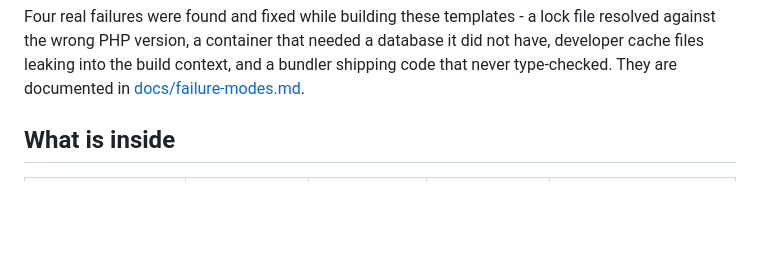
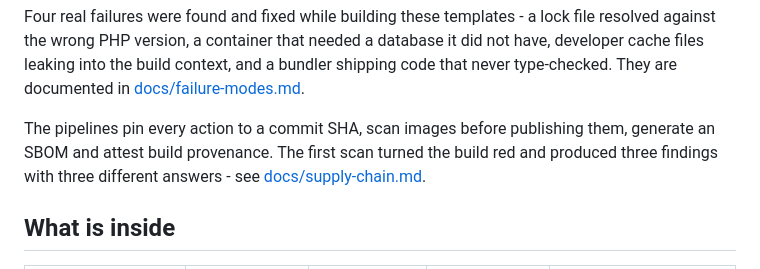
Before and after one commit to nrkdrk/cicd-pipeline-templates, a Markdown page: README.md, the part around the change. Rendered like a GitHub page; blank space fills up the shorter version.

Commit message:
docs: record what the first scan found and why

```diff
--- a/README.md
+++ b/README.md
@@ -27,6 +27,11 @@ file resolved against the wrong PHP version, a container that needed a database
 it did not have, developer cache files leaking into the build context, and a
 bundler shipping code that never type-checked. They are documented in
 [docs/failure-modes.md](docs/failure-modes.md).
+
+The pipelines pin every action to a commit SHA, scan images before publishing
+them, generate an SBOM and attest build provenance. The first scan turned the
+build red and produced three findings with three different answers - see
+[docs/supply-chain.md](docs/supply-chain.md).
 
 ## What is inside
 
```
Also changed, not shown: docs/supply-chain.md (+35 -0 lines).
